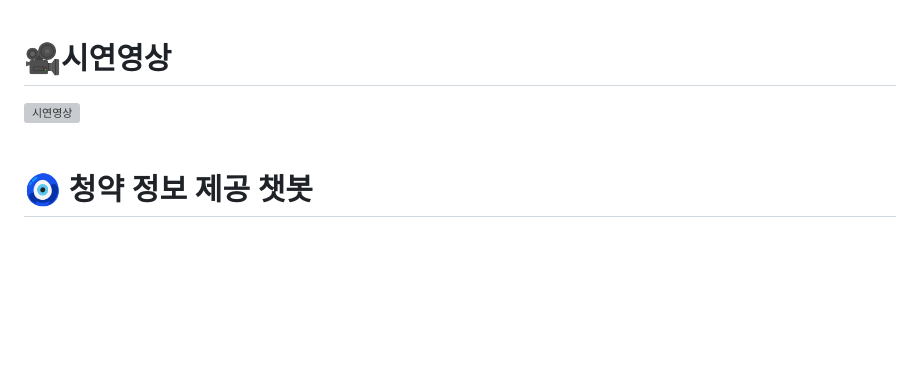
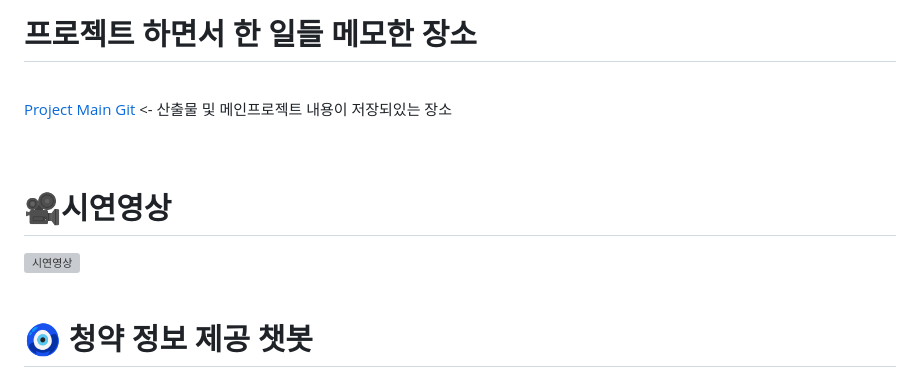
Before and after one commit to isak-kang/lgu_final_project, a Markdown page: README.md, the part around the change. Rendered like a GitHub page; blank space fills up the shorter version; grey boxes are pictures that could not be loaded.

Commit message:
메인 내용 수정

```diff
--- a/README.md
+++ b/README.md
@@ -1,3 +1,17 @@
+<div>
+
+# 프로젝트 하면서 한 일들 메모한 장소
+
+</div>
+<br>
+
+<div>
+<a href="https://github.com/whynotsw-camp/wh02-3rd-1team-CHEONGYAGI">Project Main Git</a> <- 산출물 및 메인프로젝트 내용이 저장되있는 장소
+
+</div>
+<br>
+<br>
+
 <div>
 
 # 🎥시연영상
@@ -8,6 +22,7 @@
 
 </div>
 <br>
+
 
 # <div> 🧿 청약 정보 제공 챗봇 </div>
 <div>
```
